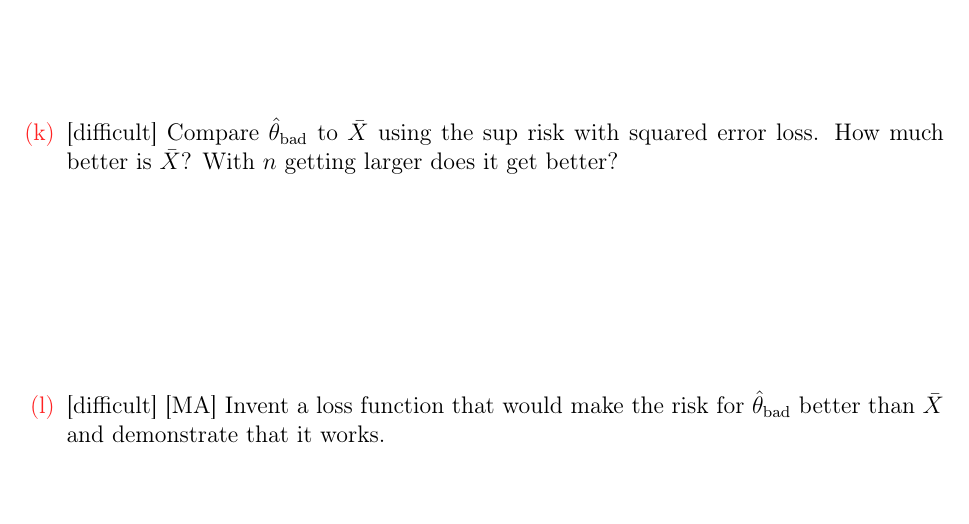
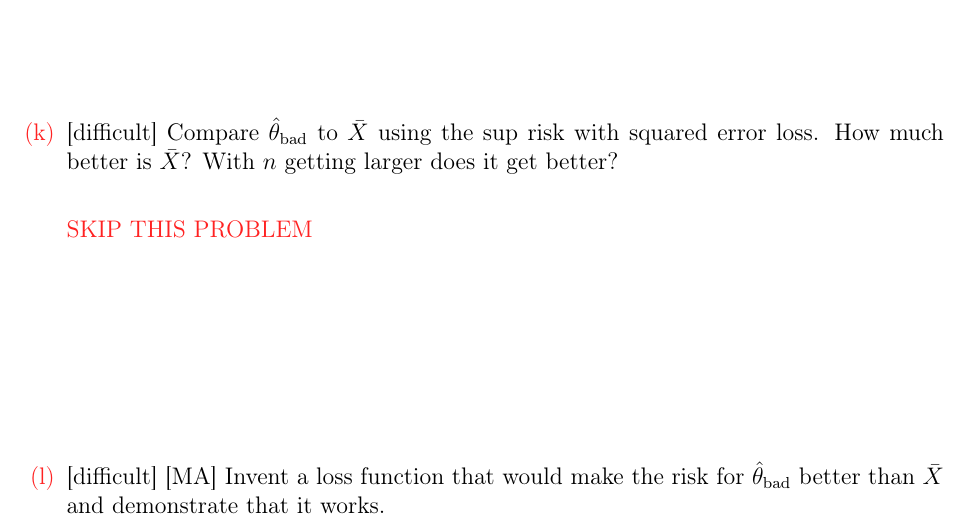
Before and after one commit to kapelner/QC_MATH_369_Fall_2021, a LaTeX problem sheet (homeworks/hw01/hw01.tex): part of page 6 of 10, cut so that both start at the same text. Compiled offline with pdfLaTeX.

Commit message:
lec 3 notes

```diff
--- a/homeworks/hw01/hw01.tex
+++ b/homeworks/hw01/hw01.tex
@@ -103,7 +103,10 @@ NAME: \line(1,0){380}
 
 \intermediatesubproblem{Graph the risk of $\thetahat_{\text{bad}}$ under absolute loss. Label your axes.}\spc{5}
 
-\hardsubproblem{Compare $\thetahat_{\text{bad}}$ to $\Xbar$ using the sup risk with squared error loss. How much better is $\Xbar$? With $n$ getting larger does it get better?}\spc{3}
+\hardsubproblem{Compare $\thetahat_{\text{bad}}$ to $\Xbar$ using the sup risk with squared error loss. How much better is $\Xbar$? With $n$ getting larger does it get better?}\\
+
+\inred{SKIP THIS PROBLEM}
+\spc{3}
 
 \hardsubproblem{[MA] Invent a loss function that would make the risk for $\thetahat_{\text{bad}}$ better than $\Xbar$ and demonstrate that it works.}\spc{5}
 
```
Also changed, not shown: README.md, homeworks/hw01/hw01.pdf, lectures/lec03kap.pdf (added), 2 other files.
